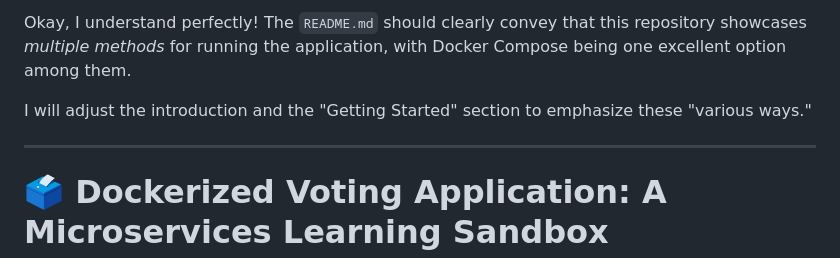
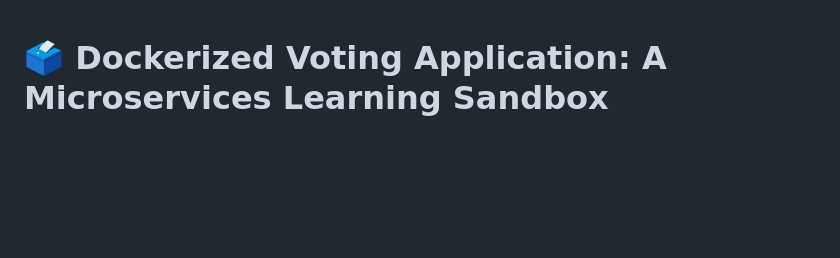
Before and after one commit to Hritikraj8804/Docker_practise, a Markdown page: example-voting-app/README.md, the part around one of its changes. Drawn GitHub-style; blank space fills up the shorter version.

```diff
--- a/example-voting-app/README.md
+++ b/example-voting-app/README.md
@@ -1,9 +1,3 @@
-Okay, I understand perfectly\! The `README.md` should clearly convey that this repository showcases *multiple methods* for running the application, with Docker Compose being one excellent option among them.
-
-I will adjust the introduction and the "Getting Started" section to emphasize these "various ways."
-
------
-
 # 🗳️ Dockerized Voting Application: A Microservices Learning Sandbox
 
 This repository is a hands-on project designed to help you learn and practice core Docker concepts by building a distributed, polyglot microservices application. It demonstrates how different services, written in various programming languages, can communicate and work together seamlessly using Docker containers.
```
Also changed, not shown: other parts of example-voting-app/README.md (+3 -3 lines).
